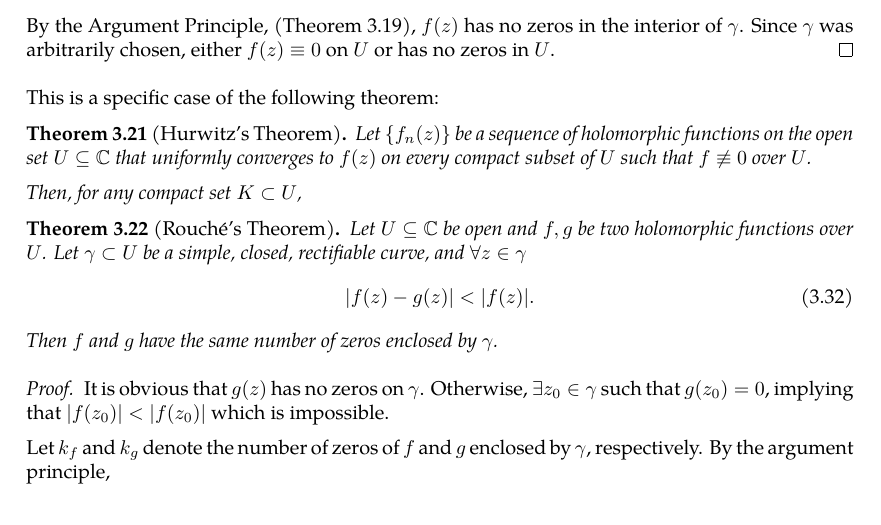
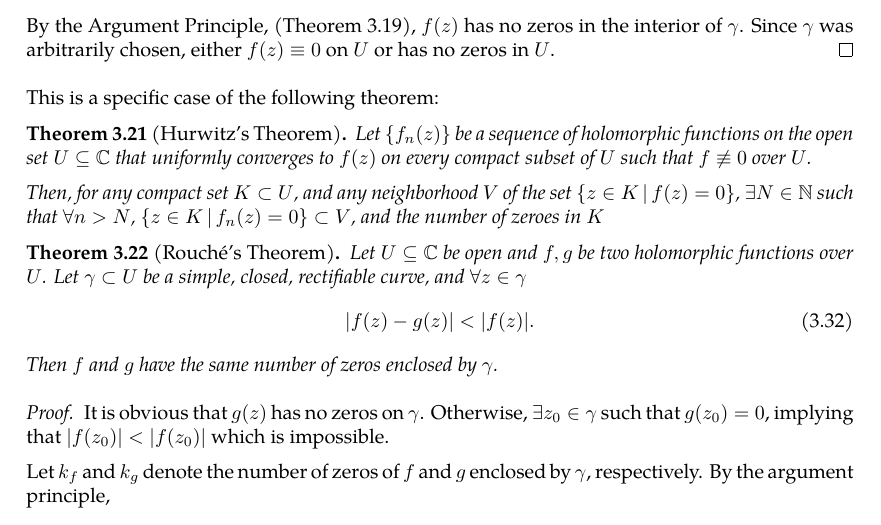
Before and after one commit to slipperking/complex-analysis-latex, a LaTeX document (main.tex): part of page 46 of 48, cut so that both start at the same text. Compiled offline with pdfLaTeX.

Commit message:
overleaf_to_git (Sat Jun  7 15:39:58 2025 -0700): update main.tex from r8560 to r8566

```diff
--- a/main.tex
+++ b/main.tex
@@ -1172,7 +1172,7 @@ This is a specific case of the following theorem:
 \begin{theorem}[Hurwitz's Theorem]\label{thm:hurwitz}
     Let \(\cbraces{f_n(z)}\) be a sequence of holomorphic functions on the open set \(U\subseteq\mathbb{C}\) that uniformly converges to \(f(z)\) on every compact subset of \(U\) such that \(f\not\equiv0\) over \(U\).
 
-    Then, for any compact set \(K\subset U\), \(\)
+    Then, for any compact set \(K\subset U\), and any neighborhood \(V\) of the set \(\cbraces{z\in K}{f(z)=0}\), \(\exists N\in\mathbb{N}\) such that \(\forall n>N\), \(\cbraces{z\in K}{f_n(z)=0}\subset V\), and the number of zeroes in \(K\)
 \end{theorem}
 \begin{theorem}[Rouché's Theorem]\label{thm:rouche}
     Let \(U\subseteq\mathbb{C}\) be open and \(f,g\) be two holomorphic functions over \(U\). Let \(\gamma\subset U\) be a simple, closed, rectifiable curve, and \(\forall z\in\gamma\)
```
